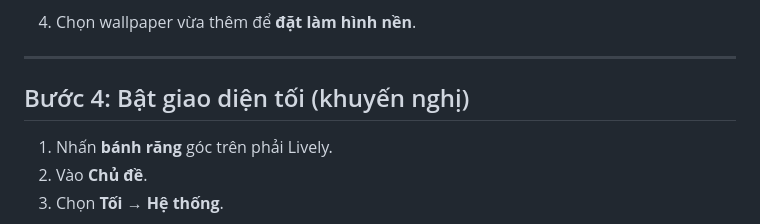
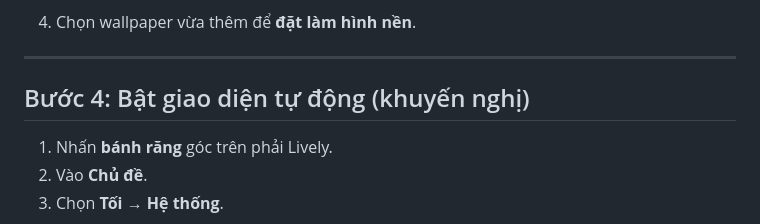
Before and after one commit to Tuanphong3108/calendar-chill-wallaper, a Markdown page: README.md, the part around the change. Rendered like a GitHub page.

```diff
--- a/README.md
+++ b/README.md
@@ -131,7 +131,7 @@ const TARGET_LON = <kinh độ>;
 
 ---
 
-## Bước 4: Bật giao diện tối (khuyến nghị)
+## Bước 4: Bật giao diện tự động (khuyến nghị)
 
 1. Nhấn **bánh răng** góc trên phải Lively.
 2. Vào **Chủ đề**.
```
